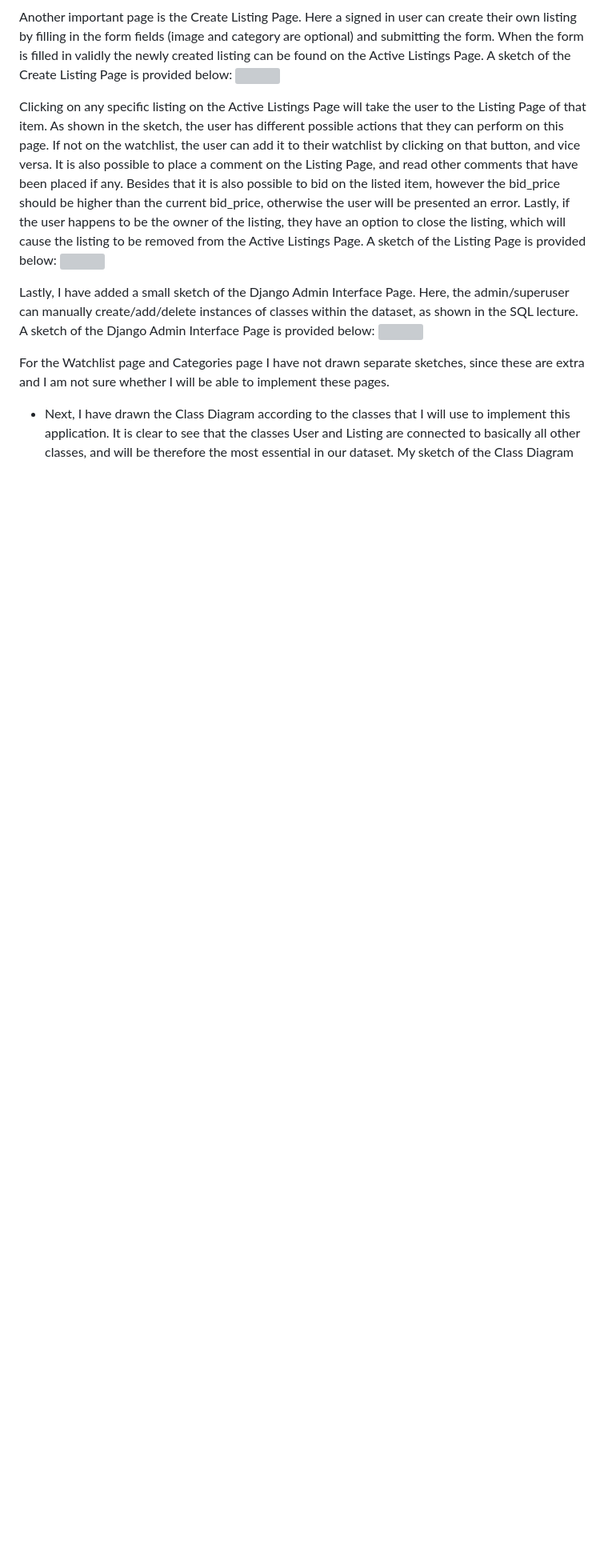
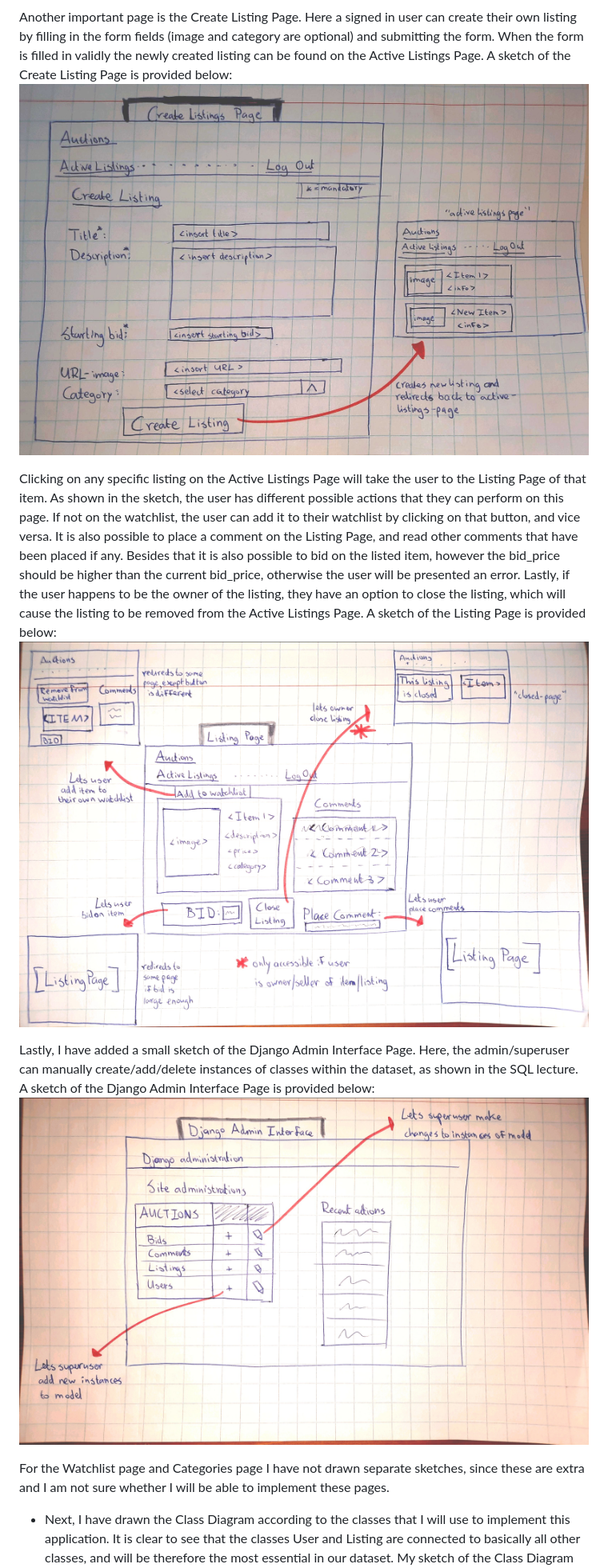
Before and after one commit to minprog-platforms/project-commerce-django-CaioSmidi, a Markdown page: README.md, the part around the change printed below. Shown: that part at 80% size. GitHub-like rendering; pictures changed too: images/202212160957001001.jpg (added), images/202212160957401002.jpg (added), images/commerce_design_0.jpg (added); blank space fills up the shorter version; grey boxes are pictures that could not be loaded.

Commit message:
Uploaded the pictures to my Design Document, improved the bidding and commenting features, and made some adjustments to the styling of a few pages.

```diff
--- a/README.md
+++ b/README.md
@@ -25,7 +25,7 @@ their own listing by filling in the form fields (image and category are optional
 and submitting the form. When the form is filled in validly the newly created
 listing can be found on the Active Listings Page.
 A sketch of the Create Listing Page is provided below:
-![]()
+!["Sketch of Create Listing Page"](images/commerce_design_0.jpg)
 
 
 Clicking on any specific listing on the Active Listings Page will take the user
@@ -41,14 +41,14 @@ Lastly, if the user happens to be the owner of the listing, they have an option
 to close the listing, which will cause the listing to be removed from the Active
 Listings Page.
 A sketch of the Listing Page is provided below:
-![]()
+!["Sketch of Listing Page"](images/202212160957001001.jpg)
 
 
 Lastly, I have added a small sketch of the Django Admin Interface Page. Here, the
 admin/superuser can manually create/add/delete instances of classes within the
 dataset, as shown in the SQL lecture.
 A sketch of the Django Admin Interface Page is provided below:
-![]()
+!["Sketch of Django Admin Interface Page"](images/202212160957401002.jpg)
 
 
 For the Watchlist page and Categories page I have not drawn separate sketches,
```
Also changed, not shown: other parts of README.md (+2 -2 lines), PROCESS.md (+2 -3 lines), images/202212160958381003.jpg (added), 9 other files.
